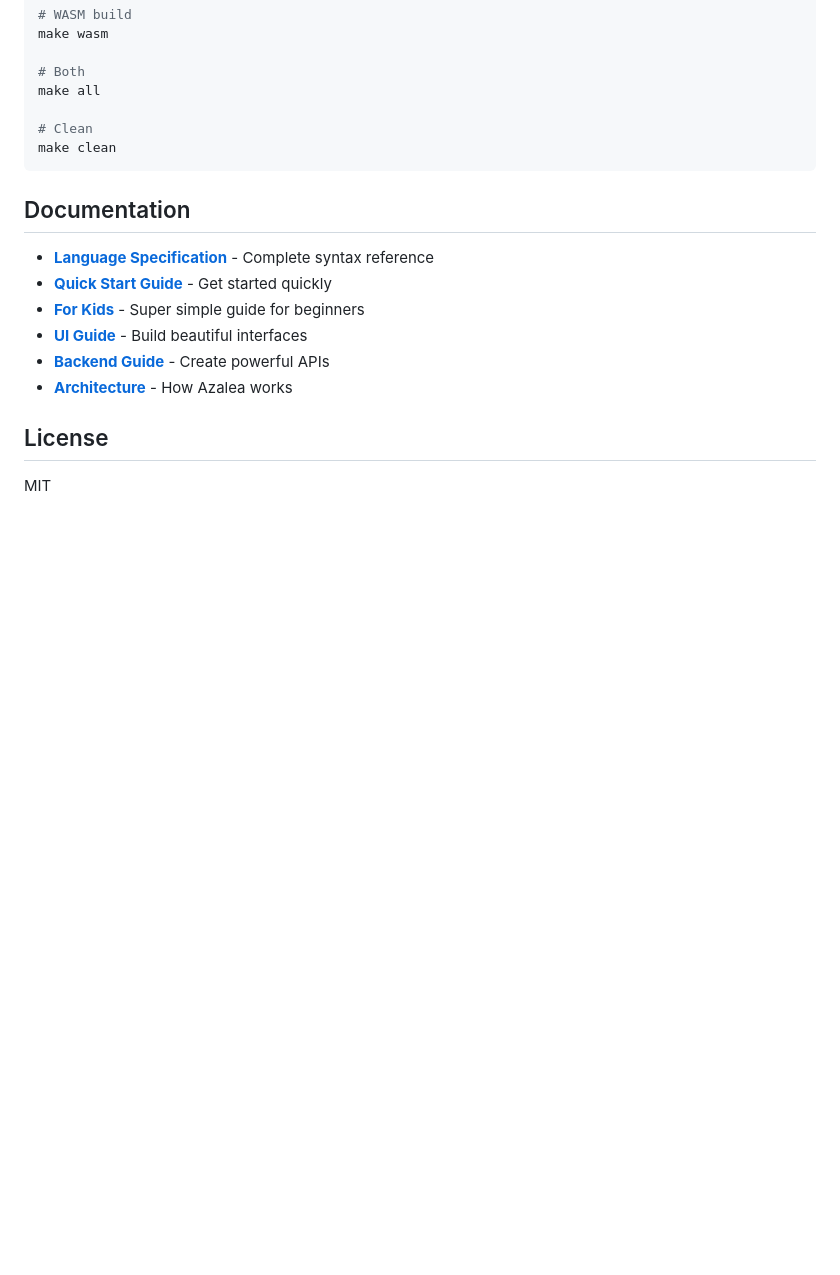
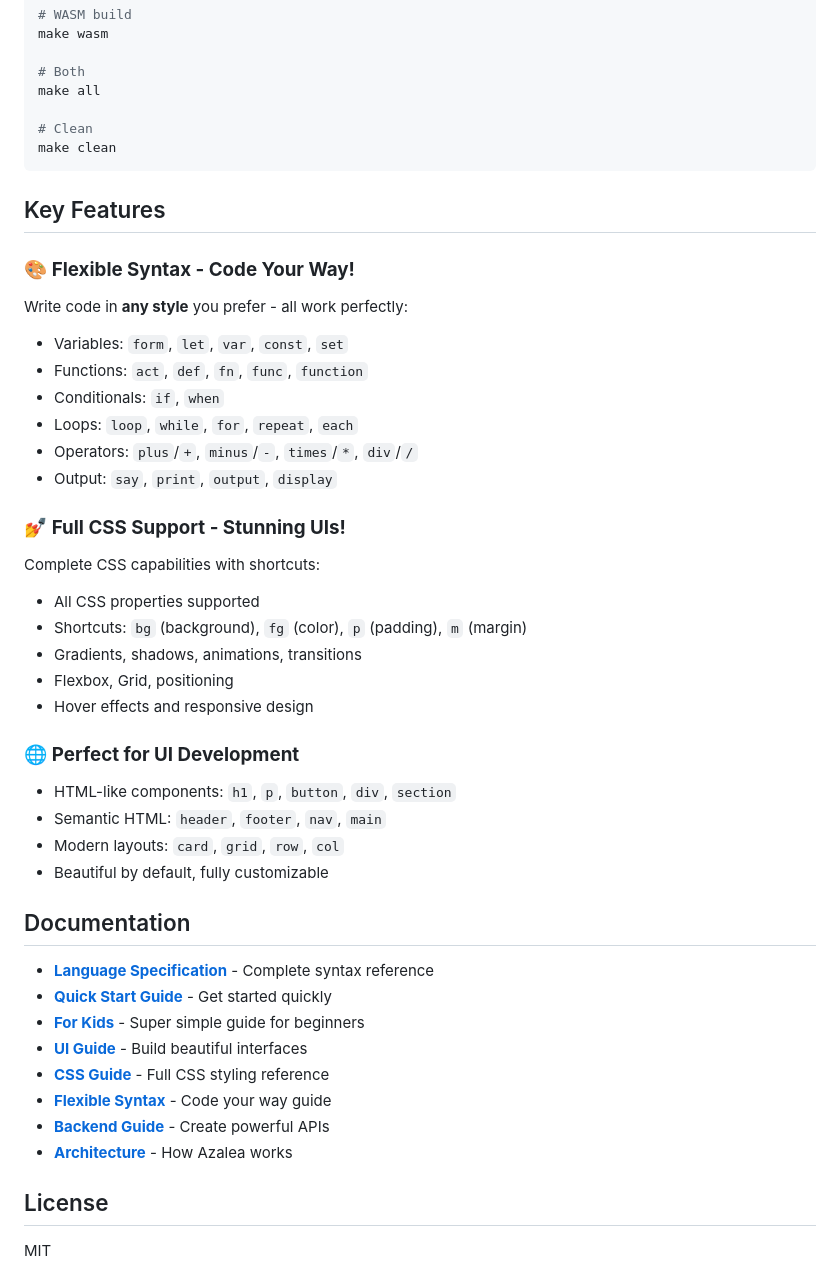
Before and after one commit to xazalea/language, a Markdown page: README.md, the part around the change. Drawn GitHub-style; blank space fills up the shorter version.

Commit message:
Updated README with flexible syntax and CSS features

````diff
--- a/README.md
+++ b/README.md
@@ -196,12 +196,39 @@ make all
 make clean
 ```
 
+## Key Features
+
+### 🎨 **Flexible Syntax - Code Your Way!**
+Write code in **any style** you prefer - all work perfectly:
+- Variables: `form`, `let`, `var`, `const`, `set`
+- Functions: `act`, `def`, `fn`, `func`, `function`
+- Conditionals: `if`, `when`
+- Loops: `loop`, `while`, `for`, `repeat`, `each`
+- Operators: `plus`/`+`, `minus`/`-`, `times`/`*`, `div`/`/`
+- Output: `say`, `print`, `output`, `display`
+
+### 💅 **Full CSS Support - Stunning UIs!**
+Complete CSS capabilities with shortcuts:
+- All CSS properties supported
+- Shortcuts: `bg` (background), `fg` (color), `p` (padding), `m` (margin)
+- Gradients, shadows, animations, transitions
+- Flexbox, Grid, positioning
+- Hover effects and responsive design
+
+### 🌐 **Perfect for UI Development**
+- HTML-like components: `h1`, `p`, `button`, `div`, `section`
+- Semantic HTML: `header`, `footer`, `nav`, `main`
+- Modern layouts: `card`, `grid`, `row`, `col`
+- Beautiful by default, fully customizable
+
 ## Documentation
 
 - **[Language Specification](docs/language_spec.md)** - Complete syntax reference
 - **[Quick Start Guide](docs/QUICKSTART.md)** - Get started quickly
 - **[For Kids](docs/FOR_KIDS.md)** - Super simple guide for beginners
 - **[UI Guide](docs/UI_GUIDE.md)** - Build beautiful interfaces
+- **[CSS Guide](docs/CSS_GUIDE.md)** - Full CSS styling reference
+- **[Flexible Syntax](docs/FLEXIBLE_SYNTAX.md)** - Code your way guide
 - **[Backend Guide](docs/BACKEND_GUIDE.md)** - Create powerful APIs
 - **[Architecture](docs/ARCHITECTURE.md)** - How Azalea works
 
````
